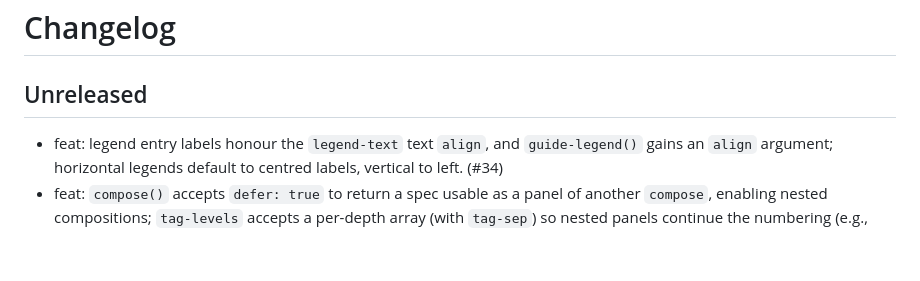
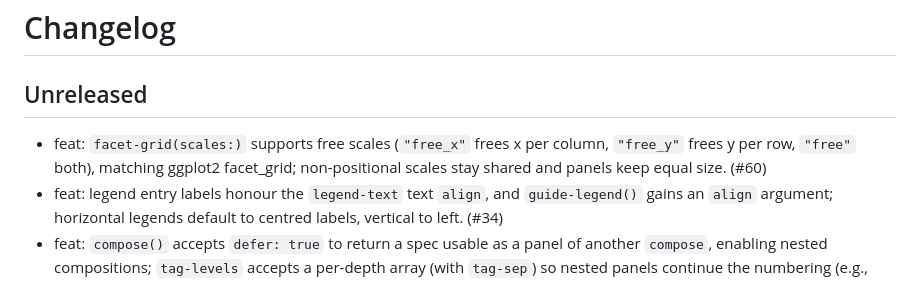
Before and after one commit to brainworkup/gribouille, a Markdown page: CHANGELOG.md, the part around the change. Drawn GitHub-style; blank space fills up the shorter version.

Commit message:
docs: changelog for facet-grid free scales

```diff
--- a/CHANGELOG.md
+++ b/CHANGELOG.md
@@ -2,6 +2,7 @@
 
 ## Unreleased
 
+- feat: `facet-grid(scales:)` supports free scales (`"free_x"` frees x per column, `"free_y"` frees y per row, `"free"` both), matching ggplot2 facet_grid; non-positional scales stay shared and panels keep equal size. (#60)
 - feat: legend entry labels honour the `legend-text` text `align`, and `guide-legend()` gains an `align` argument; horizontal legends default to centred labels, vertical to left. (#34)
 - feat: `compose()` accepts `defer: true` to return a spec usable as a panel of another `compose`, enabling nested compositions; `tag-levels` accepts a per-depth array (with `tag-sep`) so nested panels continue the numbering (e.g., `B.1`, `B.2`). (#24)
 - feat: `compose()` can number panels with a tag pattern (`tag-levels` `"A"`/`"a"`/`"1"`/`"I"`/`"i"`, plus `tag-prefix`/`tag-suffix`/`tag-corner`), styled by the new `plot-tag` theme element. (#23)
```
